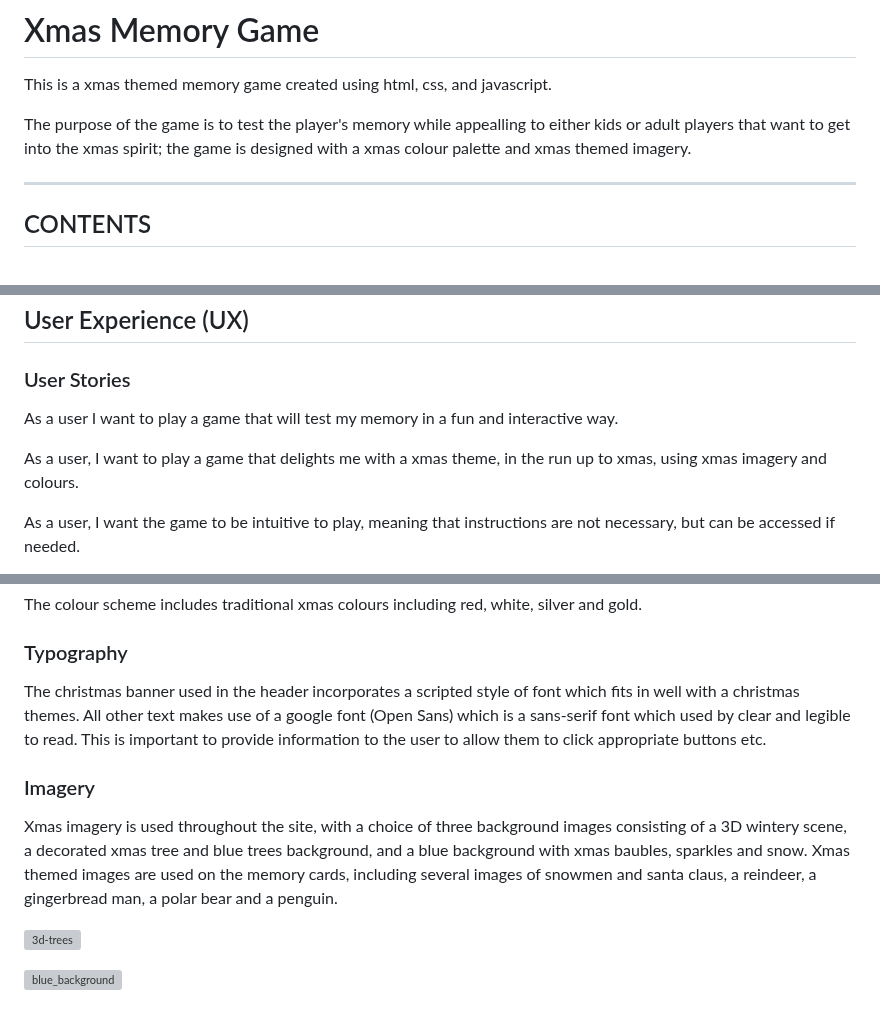
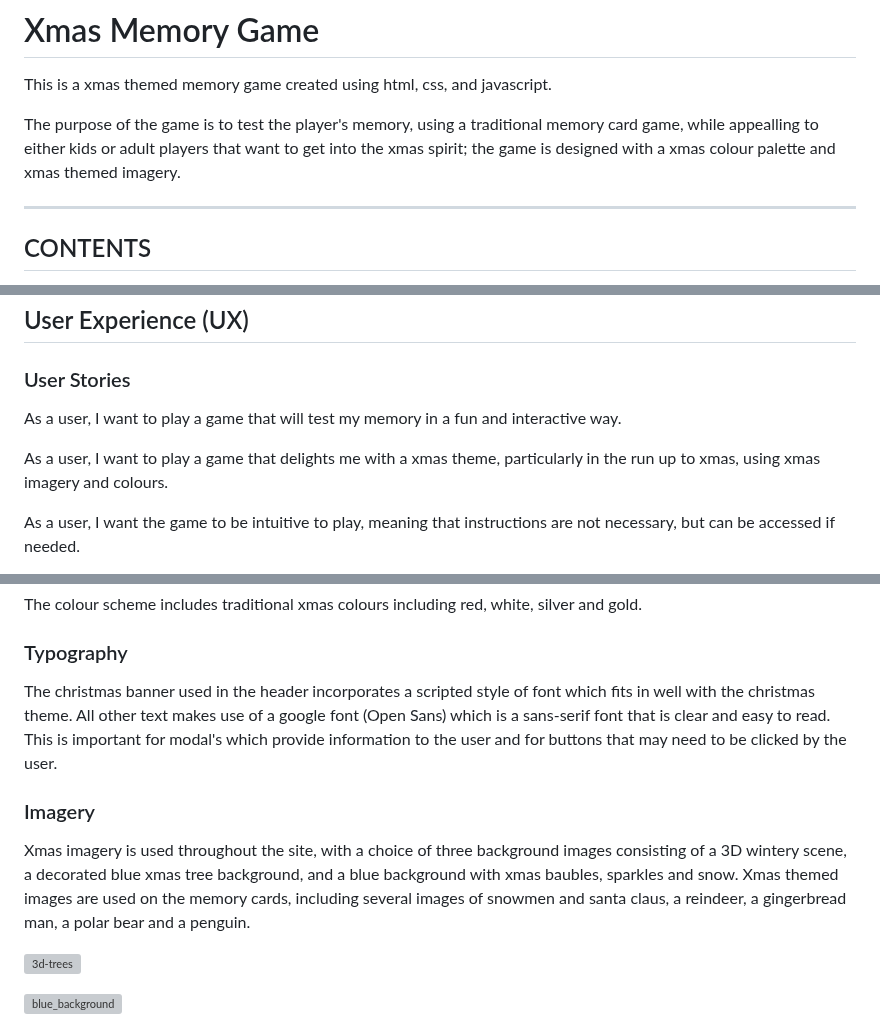
Before and after one commit to Jem212Mac/CI_Project2_Xmas_Memory_Game, a Markdown page: README.md, 3 parts joined by grey strips. Drawn GitHub-style; grey boxes are pictures that could not be loaded.

```diff
--- a/README.md
+++ b/README.md
@@ -6,7 +6,7 @@
 
 This is a xmas themed memory game created using html, css, and javascript.
 
-The purpose of the game is to test the player's memory while appealling to either kids or adult players that want to get into the xmas spirit; the game is designed with a xmas colour palette and xmas themed imagery.
+The purpose of the game is to test the player's memory, using a traditional memory card game, while appealling to either kids or adult players that want to get into the xmas spirit; the game is designed with a xmas colour palette and xmas themed imagery.
 
 ---
 
@@ -46,9 +46,9 @@ The purpose of the game is to test the player's memory while appealling to eithe
 
 ### User Stories
 
-As a user I want to play a game that will test my memory in a fun and interactive way.
+As a user, I want to play a game that will test my memory in a fun and interactive way.
 
-As a user, I want to play a game that delights me with a xmas theme, in the run up to xmas, using xmas imagery and colours.
+As a user, I want to play a game that delights me with a xmas theme, particularly in the run up to xmas, using xmas imagery and colours.
 
 As a user, I want the game to be intuitive to play, meaning that instructions are not necessary, but can be accessed if needed.
 
@@ -69,11 +69,11 @@ The colour scheme includes traditional xmas colours including red, white, silver
 
 ### Typography
 
-The christmas banner used in the header incorporates a scripted style of font which fits in well with a christmas themes.  All other text makes use of a google font (Open Sans) which is a sans-serif font which used by clear and legible to read.  This is important to provide information to the user to allow them to click appropriate buttons etc.
+The christmas banner used in the header incorporates a scripted style of font which fits in well with the christmas theme.  All other text makes use of a google font (Open Sans) which is a sans-serif font that is clear and easy to read.  This is important for modal's which provide information to the user and for buttons that may need to be clicked by the user.
 
 ### Imagery
 
-Xmas imagery is used throughout the site, with a choice of three background images consisting of a 3D wintery scene, a decorated xmas tree and blue trees background, and a blue background with xmas baubles, sparkles and snow.  Xmas themed images are used on the memory cards, including several images of snowmen and santa claus, a reindeer, a gingerbread man, a polar bear and a penguin.
+Xmas imagery is used throughout the site, with a choice of three background images consisting of a 3D wintery scene, a decorated blue xmas tree background, and a blue background with xmas baubles, sparkles and snow.  Xmas themed images are used on the memory cards, including several images of snowmen and santa claus, a reindeer, a gingerbread man, a polar bear and a penguin.
 
 ![3d-trees](https://github.com/Jem212Mac/CI_Project_2_Xmas_Memory_Game/assets/89839563/8aef21f3-7af5-4f6f-898c-2554815372da)
 
```
Also changed, not shown: other parts of README.md (+19 -0 lines).
